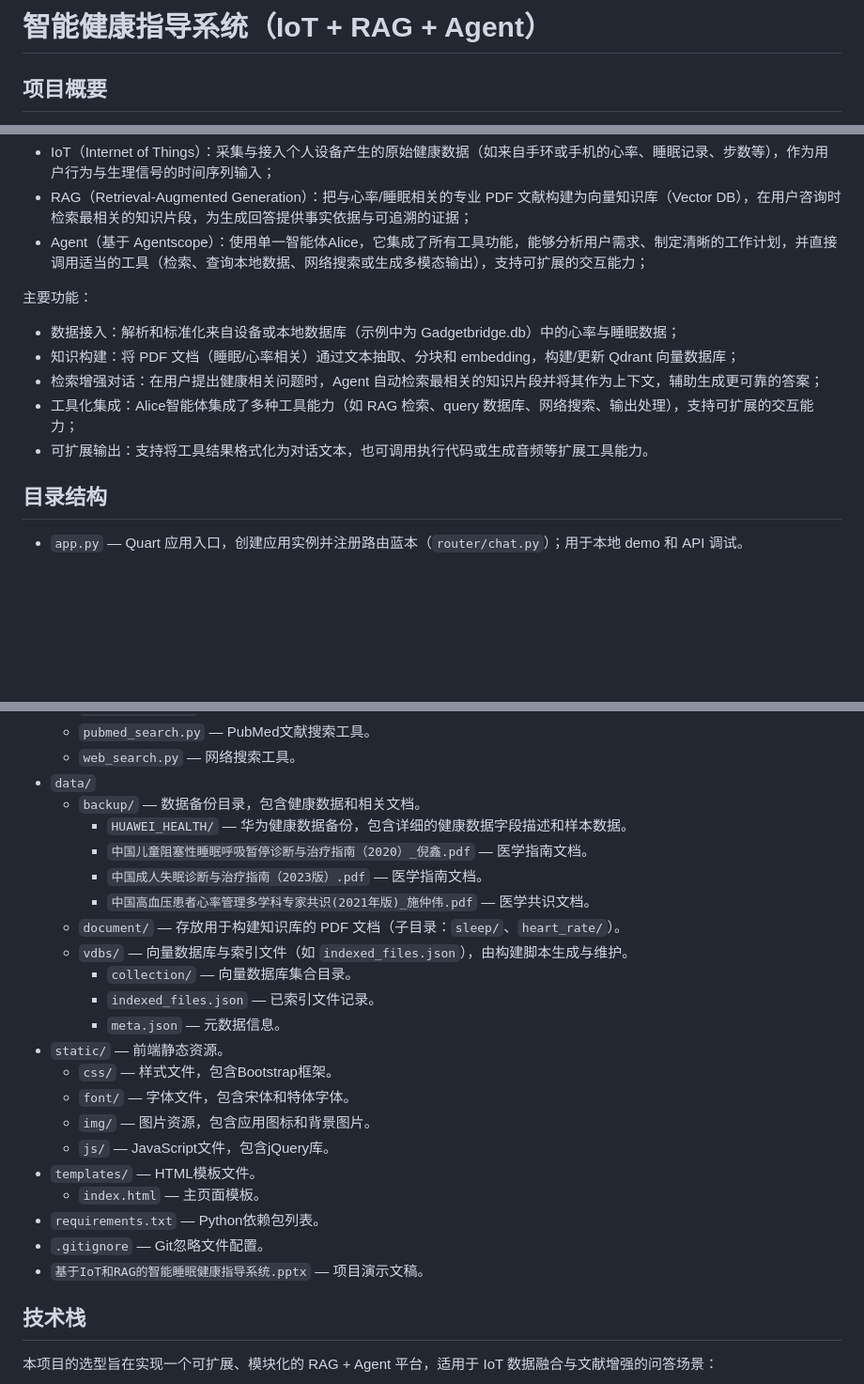
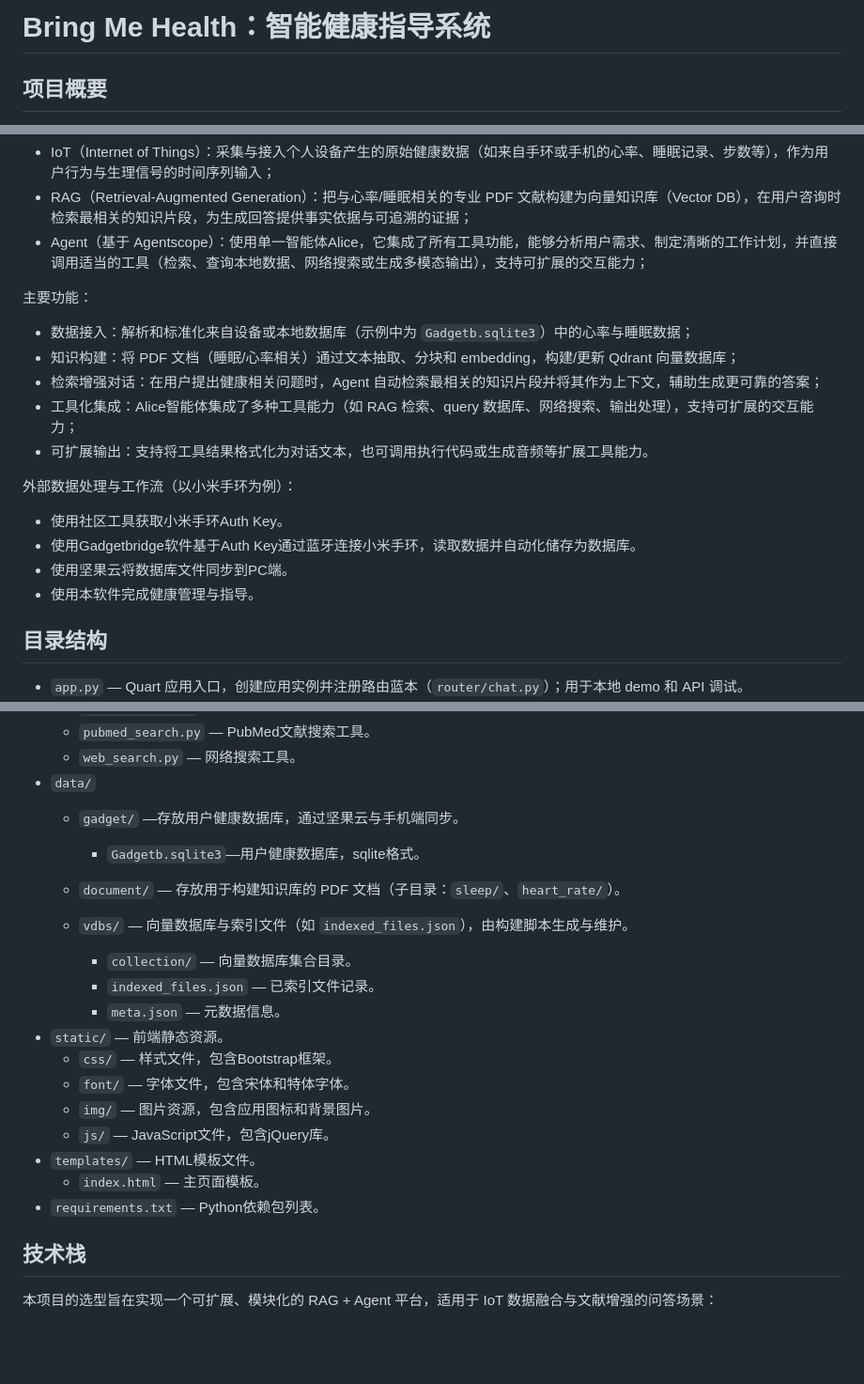
Before and after one commit to Kevin-ssss/bring-me-health, a Markdown page: README.md, 3 parts joined by grey strips. Shown: that part at 94% size. GitHub-like rendering; blank space fills up the shorter version.

Commit message:
更新README

```diff
--- a/README.md
+++ b/README.md
@@ -1,4 +1,4 @@
-# 智能健康指导系统（IoT + RAG + Agent）
+# Bring Me Health：智能健康指导系统
 
 ## 项目概要
 
@@ -10,11 +10,18 @@
 
 主要功能：
 
-- 数据接入：解析和标准化来自设备或本地数据库（示例中为 Gadgetbridge.db）中的心率与睡眠数据；
+- 数据接入：解析和标准化来自设备或本地数据库（示例中为 `Gadgetb.sqlite3`）中的心率与睡眠数据；
 - 知识构建：将 PDF 文档（睡眠/心率相关）通过文本抽取、分块和 embedding，构建/更新 Qdrant 向量数据库；
 - 检索增强对话：在用户提出健康相关问题时，Agent 自动检索最相关的知识片段并将其作为上下文，辅助生成更可靠的答案；
 - 工具化集成：Alice智能体集成了多种工具能力（如 RAG 检索、query 数据库、网络搜索、输出处理），支持可扩展的交互能力；
 - 可扩展输出：支持将工具结果格式化为对话文本，也可调用执行代码或生成音频等扩展工具能力。
+
+外部数据处理与工作流（以小米手环为例）：
+
+- 使用社区工具获取小米手环Auth Key。
+- 使用Gadgetbridge软件基于Auth Key通过蓝牙连接小米手环，读取数据并自动化储存为数据库。
+- 使用坚果云将数据库文件同步到PC端。
+- 使用本软件完成健康管理与指导。
 
 ## 目录结构
 
@@ -37,13 +44,12 @@
   - `pubmed_search.py` — PubMed文献搜索工具。
   - `web_search.py` — 网络搜索工具。
 - `data/`
-  - `backup/` — 数据备份目录，包含健康数据和相关文档。
-    - `HUAWEI_HEALTH/` — 华为健康数据备份，包含详细的健康数据字段描述和样本数据。
-    - `中国儿童阻塞性睡眠呼吸暂停诊断与治疗指南（2020）_倪鑫.pdf` — 医学指南文档。
-    - `中国成人失眠诊断与治疗指南（2023版）.pdf` — 医学指南文档。
-    - `中国高血压患者心率管理多学科专家共识(2021年版)_施仲伟.pdf` — 医学共识文档。
+  - `gadget/` —存放用户健康数据库，通过坚果云与手机端同步。
+
+    - `Gadgetb.sqlite3`—用户健康数据库，sqlite格式。
   - `document/` — 存放用于构建知识库的 PDF 文档（子目录：`sleep/`、`heart_rate/`）。
   - `vdbs/` — 向量数据库与索引文件（如 `indexed_files.json`），由构建脚本生成与维护。
+
     - `collection/` — 向量数据库集合目录。
     - `indexed_files.json` — 已索引文件记录。
     - `meta.json` — 元数据信息。
@@ -55,8 +61,6 @@
 - `templates/` — HTML模板文件。
   - `index.html` — 主页面模板。
 - `requirements.txt` — Python依赖包列表。
-- `.gitignore` — Git忽略文件配置。
-- `基于IoT和RAG的智能睡眠健康指导系统.pptx` — 项目演示文稿。
 
 ## 技术栈
 
```
Also changed, not shown: other parts of README.md (+5 -6 lines).
